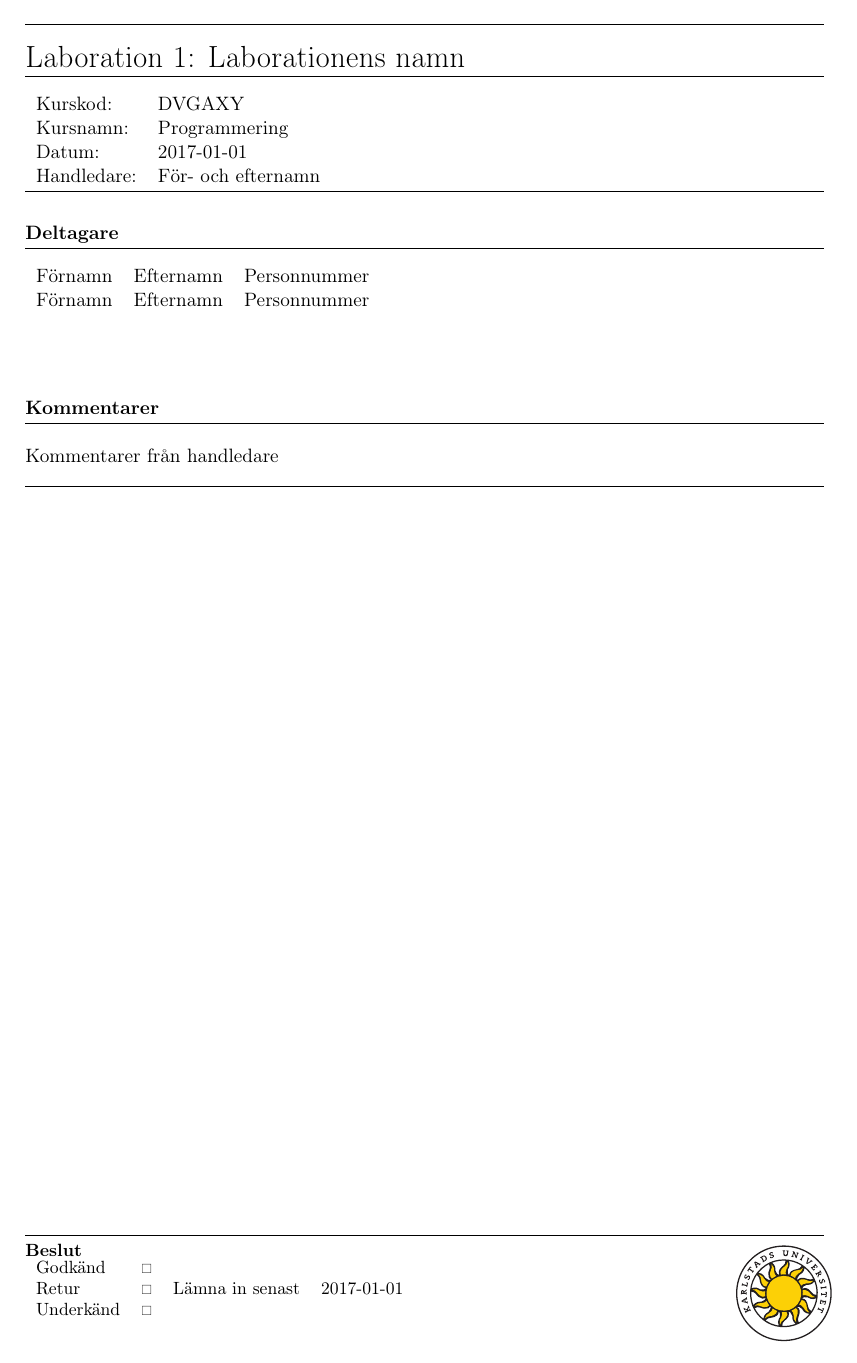
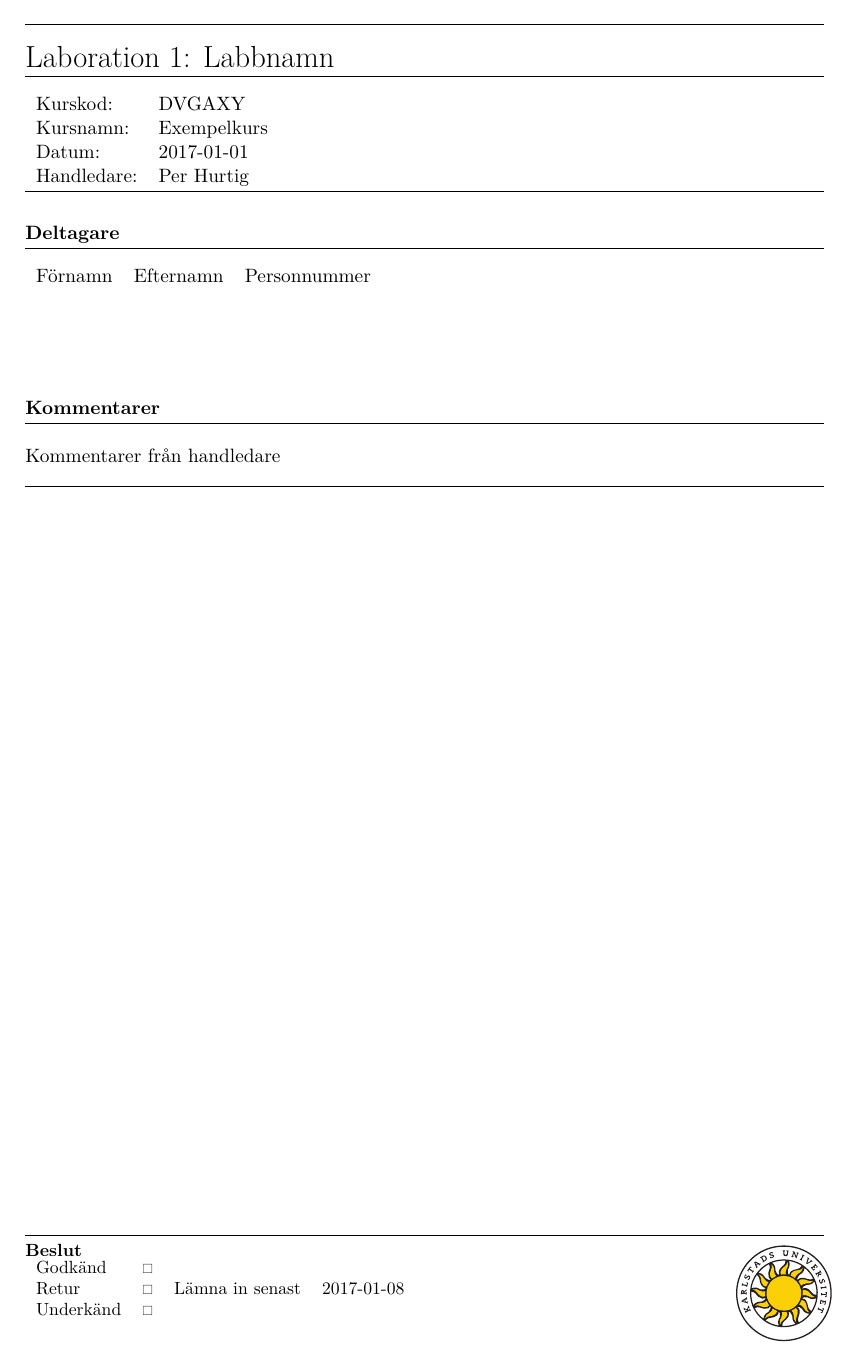
Before and after one commit to perhurt/latex-templates, a LaTeX document (main.tex, which reads kaulab.sty): page 1 of 2 before the commit and the whole page after it. Compiled offline with pdfLaTeX.

Commit message:
moved messy parts to style file

```diff
--- /dev/null
+++ b/kaulab.sty
@@ -0,0 +1,94 @@
+\NeedsTeXFormat{LaTeX2e}[1994/06/01]
+\ProvidesPackage{kaulab}[2017/08/30 kaulab Package]
+
+\RequirePackage{lmodern}
+\RequirePackage{fancyhdr}
+\RequirePackage{graphicx}
+\RequirePackage{fullpage}
+\RequirePackage{marvosym}
+
+%% 'sans serif' option
+\DeclareOption{sans}{
+  \renewcommand{\familydefault}{\sfdefault}
+}
+
+%% 'roman' option
+\DeclareOption{roman}{
+  \renewcommand{\familydefault}{\rmdefault}
+}
+
+%% Global indentation option
+\newif\if@neverindent\@neverindentfalse
+\DeclareOption{neverindent}{
+  \@neverindenttrue
+}
+
+\ExecuteOptions{roman}
+
+\ProcessOptions\relax
+
+%% Traditional LaTeX or TeX follows...
+
+\newcommand{\labnr}[1]{\newcommand{\labnrI}{#1}}
+\newcommand{\labtitle}[1]{\newcommand{\labtitleI}{#1}}
+\newcommand{\coursecode}[1]{\newcommand{\coursecodeI}{#1}}
+\newcommand{\coursename}[1]{\newcommand{\coursenameI}{#1}}
+\newcommand{\supervisor}[1]{\newcommand{\supervisorI}{#1}}
+\newcommand{\labdate}[1]{\newcommand{\labdateI}{#1}}
+\newcommand{\labdateRevise}[1]{\newcommand{\labdateReviseI}{#1}}
+\newcommand{\labcomments}[1]{\newcommand{\labcommentsI}{#1}}
+\newcommand{\laborantA}[3]{%
+    \newcommand{\laborantAFirstN}{#1}
+    \newcommand{\laborantASurN}{#2}
+    \newcommand{\laborantAPnr}{#3}
+}
+\newcommand{\laborantB}[3]{%
+    \newcommand{\laborantBFirstN}{#1}
+    \newcommand{\laborantBSurN}{#2}
+    \newcommand{\laborantBPnr}{#3}
+}
+
+\newcommand{\labfront}{%
+\begin{titlepage}
+    \thispagestyle{fancy}
+    \lfoot{\rule{\textwidth}{0.4pt}\\\small
+        {\bf Beslut}\\
+        \begin{tabular}{llll}
+            Godkänd     & \HollowBox \\
+            Retur       & \HollowBox & Lämna in senast & \labdateReviseI \\
+            Underkänd   & \HollowBox \\
+        \end{tabular}
+    }
+    \cfoot{}
+    \rfoot{\makebox[50pt][l]{\raisebox{-1.1\totalheight}[0pt][0pt]{\includegraphics[width=0.12\textwidth]{figures/kau_logo}}}}
+
+    \vspace*{\baselineskip}
+    {\LARGE\noindent Laboration \labnrI: \labtitleI}\\
+    \rule[3mm]{\textwidth}{0.4pt}
+    \begin{tabular}{ll}
+        Kurskod:    & \coursecodeI \\
+        Kursnamn:   & \coursenameI \\
+        Datum:      & \labdateI \\
+        Handledare: & \supervisorI\\
+    \end{tabular} \\
+    \rule{\textwidth}{0.4pt}
+
+    \vspace{\baselineskip}
+
+    {\bf\noindent Deltagare}\\
+    \rule[3mm]{\textwidth}{0.4pt}
+    \begin{tabular}{lll}
+        \laborantAFirstN     & \laborantASurN   & \laborantAPnr\\
+        \laborantBFirstN     & \laborantBSurN   & \laborantBPnr
+    \end{tabular} \\
+
+    \vspace{3\baselineskip}
+    {\bf\noindent Kommentarer}\\
+    \rule[3mm]{\textwidth}{0.4pt}
+    \labcommentsI\\
+    \rule{\textwidth}{0.4pt}
+\end{titlepage}
+}
+
+
+\endinput
--- a/main.tex
+++ b/main.tex
@@ -7,0 +10,2 @@
+\coursename{Exempelkurs}
+\supervisor{Per Hurtig}
@@ -8,55 +19,5 @@
+\begin{document}
+\labfront % Detta kommando skapar labbrapportens framsida
 
 
-%----------------------------------------------------------------------------------------
-%	TITLE PAGE
-%----------------------------------------------------------------------------------------
-
-\begin{document}
-
-\begin{titlepage} % Suppresses headers and footers on the title page
-    \thispagestyle{fancy}
-    \lfoot{\rule{\textwidth}{0.4pt}\\\small
-        {\bf Beslut}\\
-        \begin{tabular}{llll}
-            Godkänd     & \HollowBox \\
-            Retur       & \HollowBox & Lämna in senast & 2017-01-01 \\
-            Underkänd   & \HollowBox \\
-        \end{tabular}
-    }
-    \cfoot{}
-    \rfoot{\makebox[50pt][l]{\raisebox{-1.1\totalheight}[0pt][0pt]{\includegraphics[width=0.12\textwidth]{figures/kau_logo}}}}
-
-    \vspace*{\baselineskip} % White space at the top of the page
-    {\LARGE\noindent Laboration 1: Laborationens namn}\\
-    \rule[3mm]{\textwidth}{0.4pt} % Thin horizontal rule
-    \begin{tabular}{ll}
-        Kurskod:    & DVGAXY \\
-        Kursnamn:   & Programmering \\
-        Datum:      & 2017-01-01 \\
-        Handledare: & För- och efternamn \\
-    \end{tabular} \\
-    \rule{\textwidth}{0.4pt} % Thin horizontal rule
-
-    \vspace{\baselineskip} % Whitespace above the title
-
-    {\bf\noindent Deltagare}\\
-    \rule[3mm]{\textwidth}{0.4pt} % Thin horizontal rule
-    \begin{tabular}{lll}
-        Förnamn     & Efternamn     & Personnummer \\
-        Förnamn     & Efternamn     & Personnummer \\
-    \end{tabular} \\
-
-    \vspace{3\baselineskip} % Whitespace above the title
-    {\bf\noindent Kommentarer}\\
-    \rule[3mm]{\textwidth}{0.4pt} % Thin horizontal rule
-    Kommentarer från handledare \\
-    \rule{\textwidth}{0.4pt} % Thin horizontal rule
-
-
-\end{titlepage}
-
-\newpage
-%----------------------------------------------------------------------------------------
-asdasdsad
-
 \end{document}
```
Also changed, not shown: main.tex (17 more changed lines).
